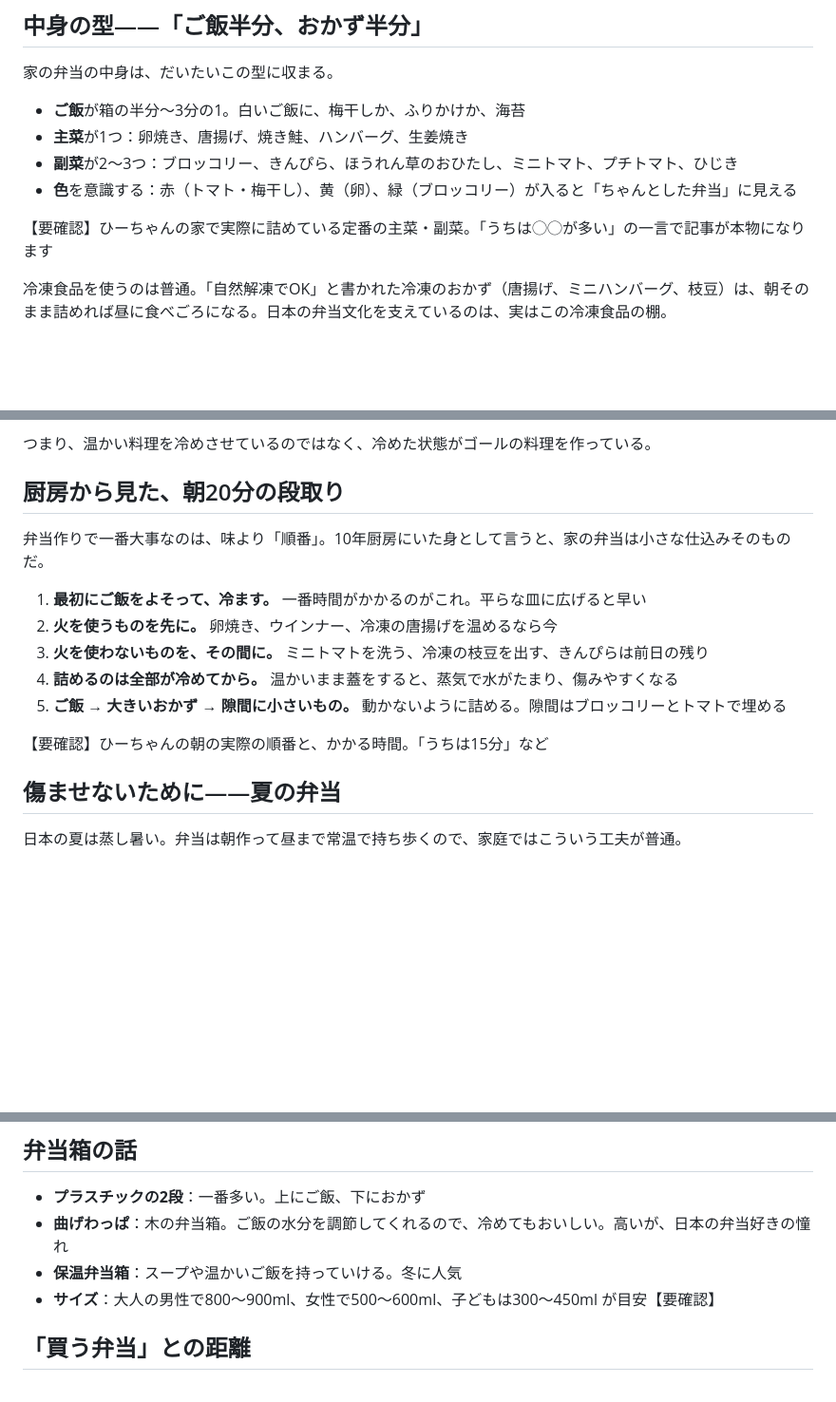
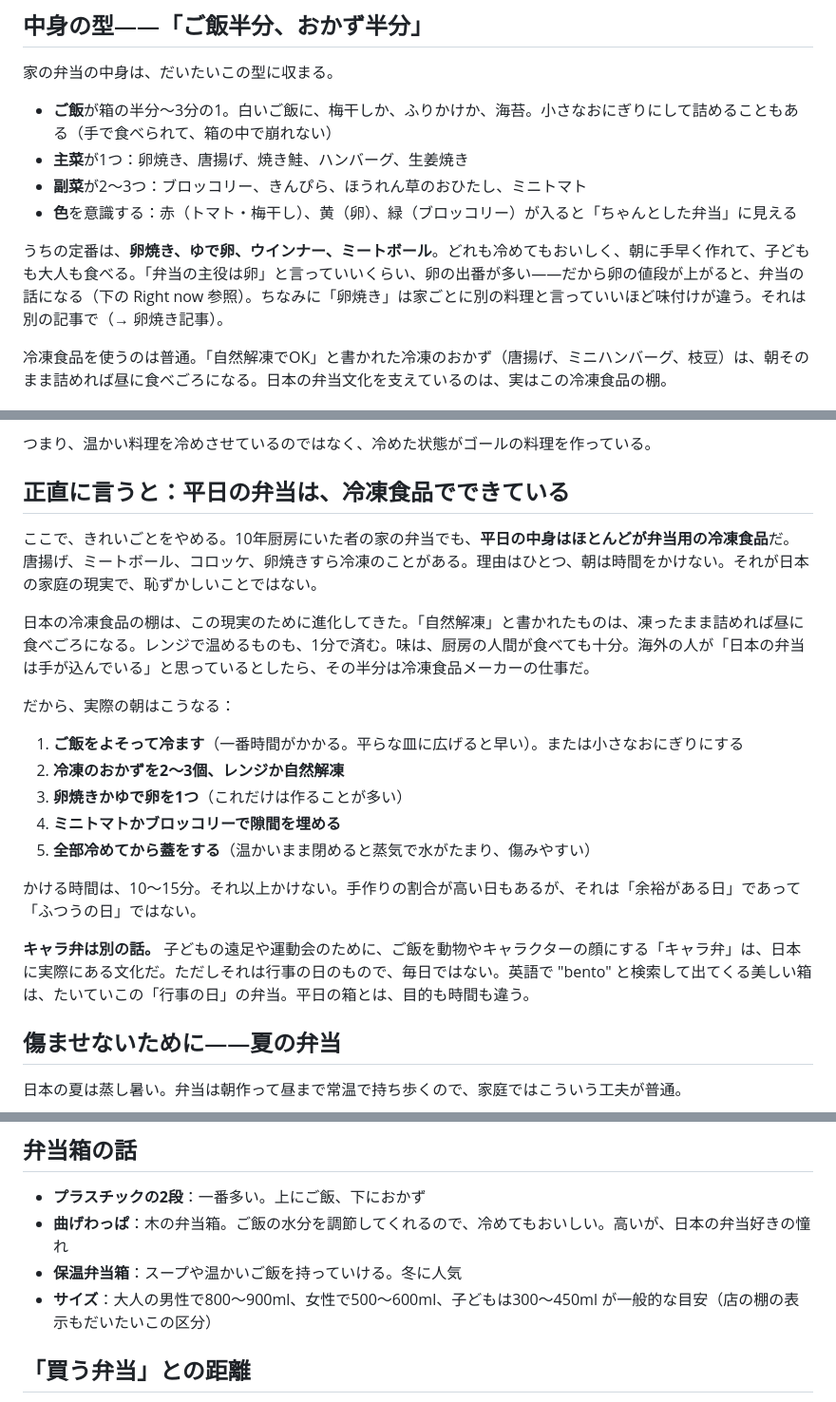
Before and after one commit to mrchitc86-hue/itadakimasu, a Markdown page: drafts-ja/07_お弁当.md, 3 parts joined by grey strips. Shown at 95% size. GitHub-like rendering; blank space fills up the shorter version.

Commit message:
Drafts: miso soup and bento reviewed by owner; tamagoyaki draft added
Co-Authored-By: Claude Fable 5.1 <noreply@anthropic.com>

```diff
--- a/drafts-ja/07_お弁当.md
+++ b/drafts-ja/07_お弁当.md
@@ -24,12 +24,12 @@
 
 家の弁当の中身は、だいたいこの型に収まる。
 
-- **ご飯**が箱の半分〜3分の1。白いご飯に、梅干しか、ふりかけか、海苔
+- **ご飯**が箱の半分〜3分の1。白いご飯に、梅干しか、ふりかけか、海苔。小さなおにぎりにして詰めることもある（手で食べられて、箱の中で崩れない）
 - **主菜**が1つ：卵焼き、唐揚げ、焼き鮭、ハンバーグ、生姜焼き
-- **副菜**が2〜3つ：ブロッコリー、きんぴら、ほうれん草のおひたし、ミニトマト、プチトマト、ひじき
+- **副菜**が2〜3つ：ブロッコリー、きんぴら、ほうれん草のおひたし、ミニトマト
 - **色**を意識する：赤（トマト・梅干し）、黄（卵）、緑（ブロッコリー）が入ると「ちゃんとした弁当」に見える
 
-【要確認】ひーちゃんの家で実際に詰めている定番の主菜・副菜。「うちは◯◯が多い」の一言で記事が本物になります
+うちの定番は、**卵焼き、ゆで卵、ウインナー、ミートボール**。どれも冷めてもおいしく、朝に手早く作れて、子どもも大人も食べる。「弁当の主役は卵」と言っていいくらい、卵の出番が多い——だから卵の値段が上がると、弁当の話になる（下の Right now 参照）。ちなみに「卵焼き」は家ごとに別の料理と言っていいほど味付けが違う。それは別の記事で（→ 卵焼き記事）。
 
 冷凍食品を使うのは普通。「自然解凍でOK」と書かれた冷凍のおかず（唐揚げ、ミニハンバーグ、枝豆）は、朝そのまま詰めれば昼に食べごろになる。日本の弁当文化を支えているのは、実はこの冷凍食品の棚。
 
@@ -45,17 +45,23 @@
 
 つまり、温かい料理を冷めさせているのではなく、冷めた状態がゴールの料理を作っている。
 
-## 厨房から見た、朝20分の段取り
+## 正直に言うと：平日の弁当は、冷凍食品でできている
 
-弁当作りで一番大事なのは、味より「順番」。10年厨房にいた身として言うと、家の弁当は小さな仕込みそのものだ。
+ここで、きれいごとをやめる。10年厨房にいた者の家の弁当でも、**平日の中身はほとんどが弁当用の冷凍食品**だ。唐揚げ、ミートボール、コロッケ、卵焼きすら冷凍のことがある。理由はひとつ、朝は時間をかけない。それが日本の家庭の現実で、恥ずかしいことではない。
 
-1. **最初にご飯をよそって、冷ます。** 一番時間がかかるのがこれ。平らな皿に広げると早い
-2. **火を使うものを先に。** 卵焼き、ウインナー、冷凍の唐揚げを温めるなら今
-3. **火を使わないものを、その間に。** ミニトマトを洗う、冷凍の枝豆を出す、きんぴらは前日の残り
-4. **詰めるのは全部が冷めてから。** 温かいまま蓋をすると、蒸気で水がたまり、傷みやすくなる
-5. **ご飯 → 大きいおかず → 隙間に小さいもの。** 動かないように詰める。隙間はブロッコリーとトマトで埋める
+日本の冷凍食品の棚は、この現実のために進化してきた。「自然解凍」と書かれたものは、凍ったまま詰めれば昼に食べごろになる。レンジで温めるものも、1分で済む。味は、厨房の人間が食べても十分。海外の人が「日本の弁当は手が込んでいる」と思っているとしたら、その半分は冷凍食品メーカーの仕事だ。
 
-【要確認】ひーちゃんの朝の実際の順番と、かかる時間。「うちは15分」など
+だから、実際の朝はこうなる：
+
+1. **ご飯をよそって冷ます**（一番時間がかかる。平らな皿に広げると早い）。または小さなおにぎりにする
+2. **冷凍のおかずを2〜3個、レンジか自然解凍**
+3. **卵焼きかゆで卵を1つ**（これだけは作ることが多い）
+4. **ミニトマトかブロッコリーで隙間を埋める**
+5. **全部冷めてから蓋をする**（温かいまま閉めると蒸気で水がたまり、傷みやすい）
+
+かける時間は、10〜15分。それ以上かけない。手作りの割合が高い日もあるが、それは「余裕がある日」であって「ふつうの日」ではない。
+
+**キャラ弁は別の話。** 子どもの遠足や運動会のために、ご飯を動物やキャラクターの顔にする「キャラ弁」は、日本に実際にある文化だ。ただしそれは行事の日のもので、毎日ではない。英語で "bento" と検索して出てくる美しい箱は、たいていこの「行事の日」の弁当。平日の箱とは、目的も時間も違う。
 
 ## 傷ませないために——夏の弁当
 
@@ -74,7 +80,7 @@
 - **プラスチックの2段**：一番多い。上にご飯、下におかず
 - **曲げわっぱ**：木の弁当箱。ご飯の水分を調節してくれるので、冷めてもおいしい。高いが、日本の弁当好きの憧れ
 - **保温弁当箱**：スープや温かいご飯を持っていける。冬に人気
-- **サイズ**：大人の男性で800〜900ml、女性で500〜600ml、子どもは300〜450ml が目安【要確認】
+- **サイズ**：大人の男性で800〜900ml、女性で500〜600ml、子どもは300〜450ml が一般的な目安（店の棚の表示もだいたいこの区分）
 
 ## 「買う弁当」との距離
 
```
Also changed, not shown: other parts of drafts-ja/07_お弁当.md (+1 -1 lines), drafts-ja/06_味噌汁.md (+6 -6 lines), drafts-ja/09_卵焼き.md (added, +87 -0 lines).
